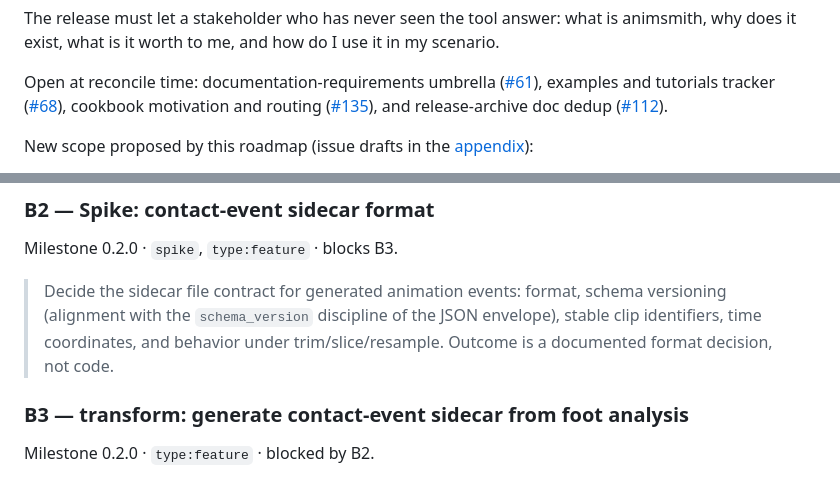
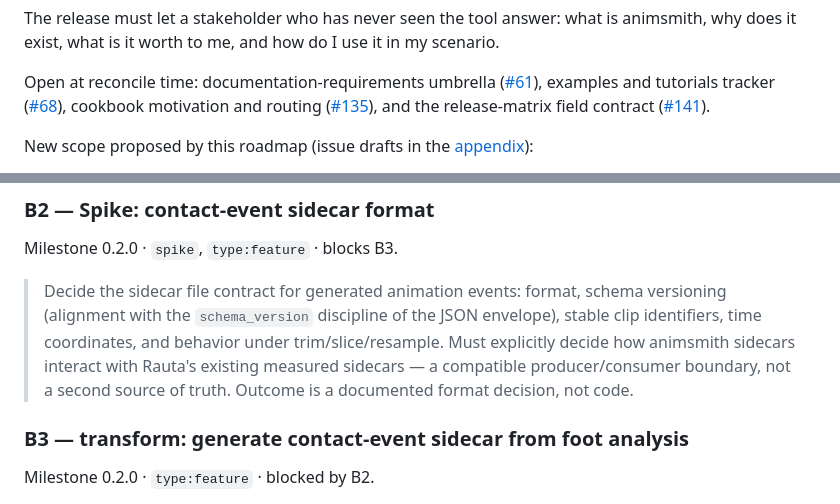
Before and after one commit to mmannerm/animsmith, a Markdown page: docs/ROADMAP.md, 2 parts joined by grey strips. Rendered like a GitHub page.

```diff
--- a/docs/ROADMAP.md
+++ b/docs/ROADMAP.md
@@ -49,9 +49,9 @@ Open at reconcile time: documentation-requirements umbrella
 tutorials tracker
 ([#68](https://github.com/mmannerm/animsmith/issues/68)), cookbook
 motivation and routing
-([#135](https://github.com/mmannerm/animsmith/issues/135)), and
-release-archive doc dedup
-([#112](https://github.com/mmannerm/animsmith/issues/112)).
+([#135](https://github.com/mmannerm/animsmith/issues/135)), and the
+release-matrix field contract
+([#141](https://github.com/mmannerm/animsmith/issues/141)).
 
 New scope proposed by this roadmap (issue drafts in the
 [appendix](#appendix-proposed-issue-filings)):
@@ -307,8 +352,10 @@ Milestone 0.2.0 · `spike`, `type:feature` · blocks B3.
 > Decide the sidecar file contract for generated animation events:
 > format, schema versioning (alignment with the `schema_version`
 > discipline of the JSON envelope), stable clip identifiers, time
-> coordinates, and behavior under trim/slice/resample. Outcome is a
-> documented format decision, not code.
+> coordinates, and behavior under trim/slice/resample. Must explicitly
+> decide how animsmith sidecars interact with Rauta's existing measured
+> sidecars — a compatible producer/consumer boundary, not a second
+> source of truth. Outcome is a documented format decision, not code.
 
 ### B3 — transform: generate contact-event sidecar from foot analysis
 
```
Also changed, not shown: other parts of docs/ROADMAP.md (+75 -15 lines).
